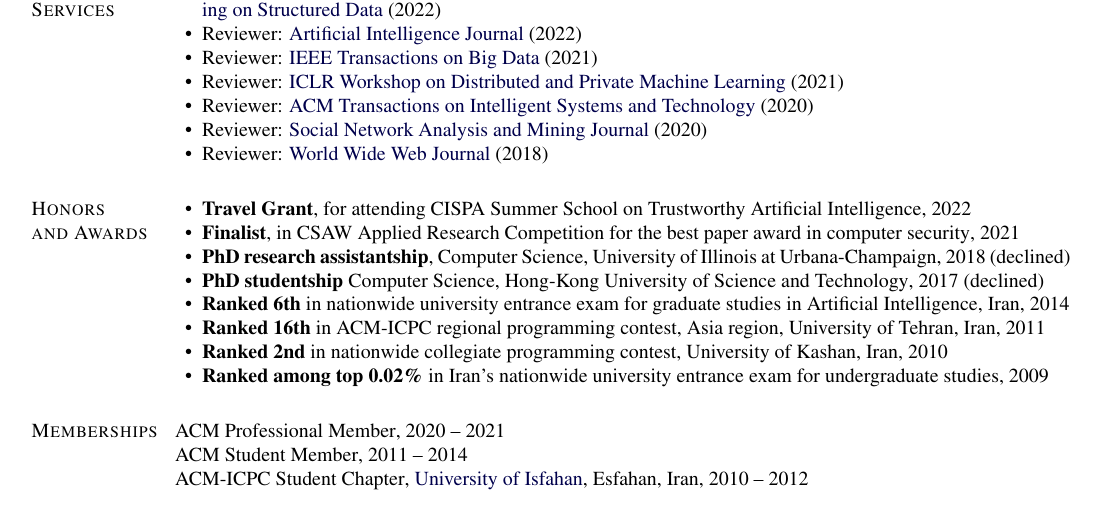
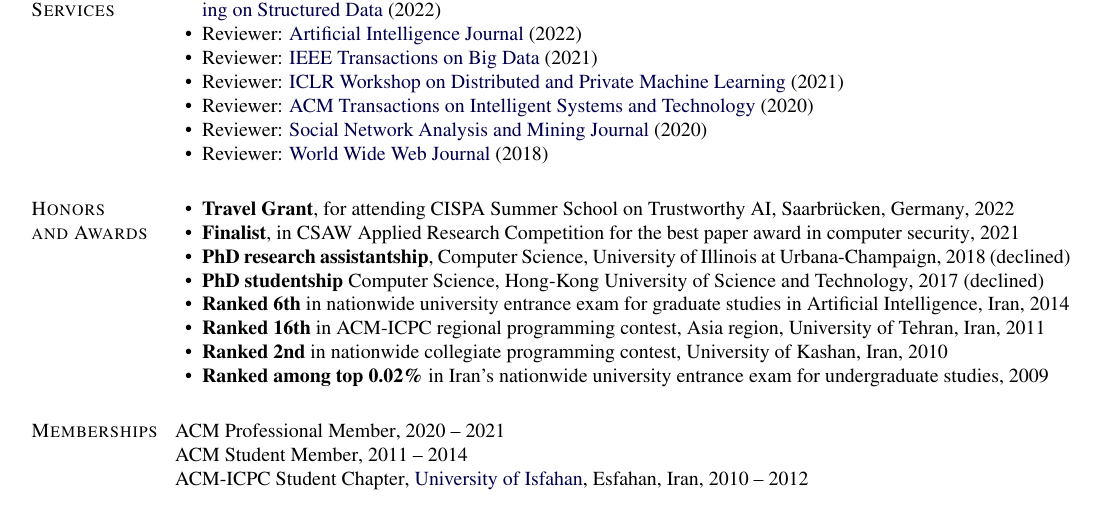
Before and after one commit to sisaman/resume, a LaTeX CV (sina-sajadmanesh-cv.tex): part of page 3 of 3, cut so that both start at the same text. Compiled offline with pdfLaTeX.

Commit message:
update awards

```diff
--- a/sina-sajadmanesh-cv.tex
+++ b/sina-sajadmanesh-cv.tex
@@ -663,7 +663,8 @@
 
 \item
 \textbf{Travel Grant},
-{for attending CISPA Summer School on Trustworthy Artificial Intelligence},
+{for attending CISPA Summer School on Trustworthy AI},
+{Saarbrücken, Germany},
 {2022}
 
 \item
```
Also changed, not shown: sina-sajadmanesh-cv.pdf.
